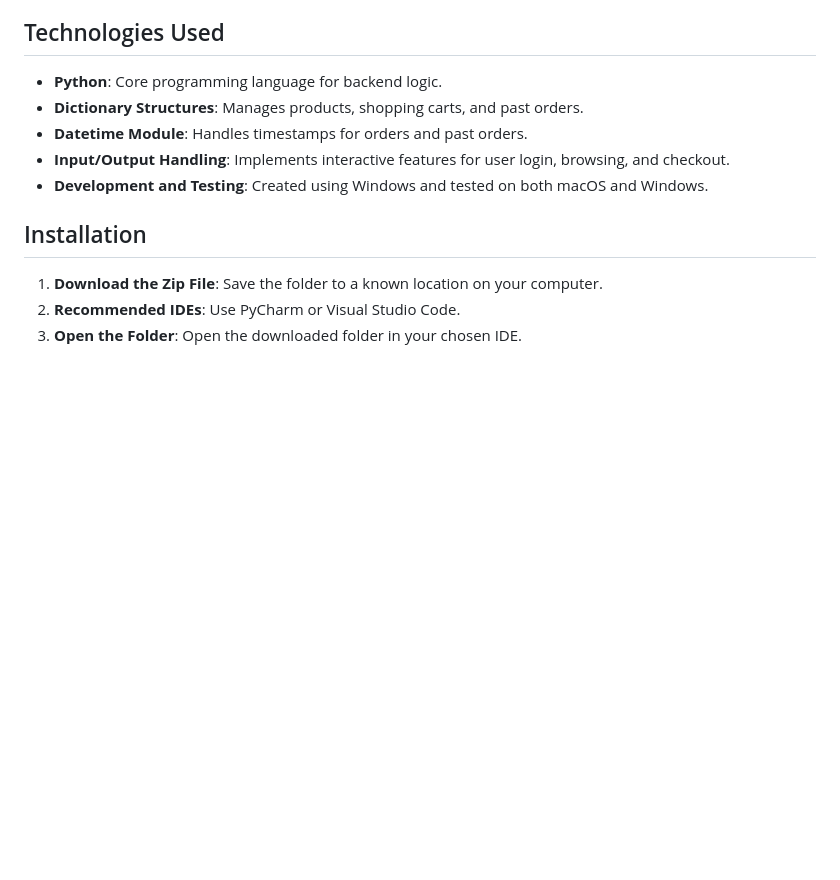
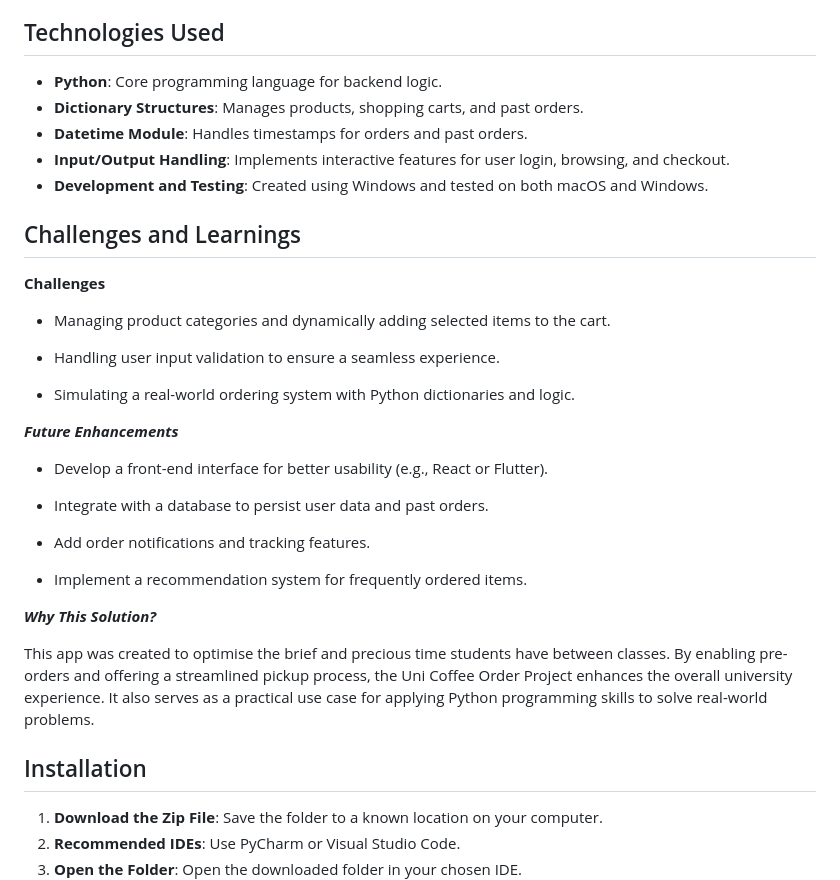
Before and after one commit to pzalba225/Final-Algorithms, a Markdown page: README.md, the part around the change. Drawn GitHub-style; blank space fills up the shorter version.

```diff
--- a/README.md
+++ b/README.md
@@ -16,6 +16,28 @@ The Uni Coffee Order App was created to solve the problem of long lines and limi
 - **Datetime Module**: Handles timestamps for orders and past orders.
 - **Input/Output Handling**: Implements interactive features for user login, browsing, and checkout.
 - **Development and Testing**: Created using Windows and tested on both macOS and Windows.
+## Challenges and Learnings
+**Challenges**
+
+- Managing product categories and dynamically adding selected items to the cart.
+
+- Handling user input validation to ensure a seamless experience.
+
+- Simulating a real-world ordering system with Python dictionaries and logic.
+
+***Future Enhancements***
+
+- Develop a front-end interface for better usability (e.g., React or Flutter).
+
+- Integrate with a database to persist user data and past orders.
+
+- Add order notifications and tracking features.
+
+- Implement a recommendation system for frequently ordered items.
+
+***Why This Solution?***
+
+This app was created to optimise the brief and precious time students have between classes. By enabling pre-orders and offering a streamlined pickup process, the Uni Coffee Order Project enhances the overall university experience. It also serves as a practical use case for applying Python programming skills to solve real-world problems.
 
 ## Installation
 1. **Download the Zip File**: Save the folder to a known location on your computer.
```
